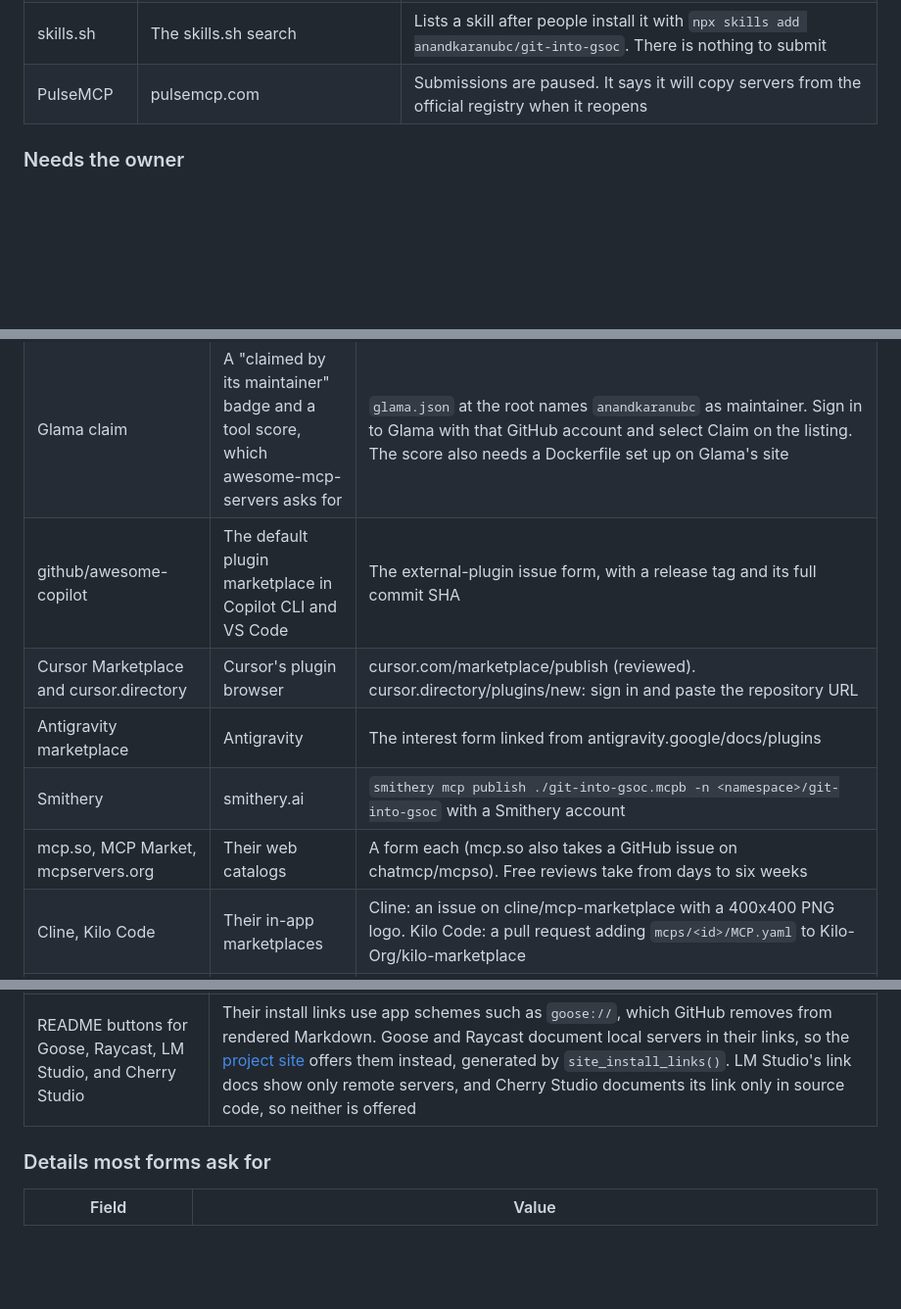
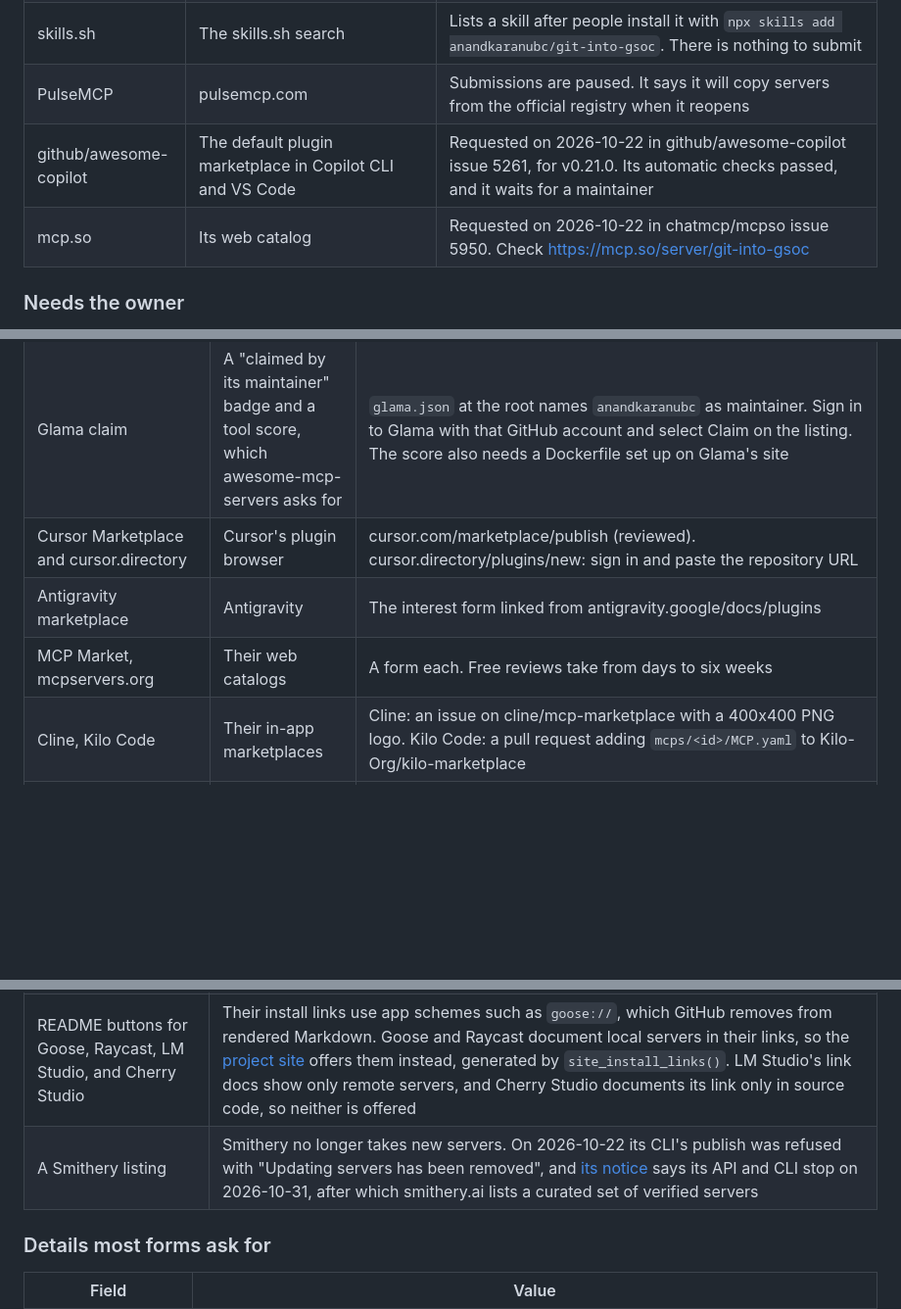
Before and after one commit to Golden007-prog/git-into-gsoc, a Markdown page: docs/distribution.md, 3 parts joined by grey strips. Shown at 98% size. Drawn GitHub-style; blank space fills up the shorter version.

Commit message:
docs(distribution): Smithery takes no new servers, and two listing requests are filed (#335)
Updates the listing tables in `docs/distribution.md`. One file, docs
only.

- **Smithery** moves from "Needs the owner" to "Looked at, not adopted".
On 2026-10-22 a publish from Smithery's CLI (4.11.1, its newest) was
refused with "Updating servers has been removed". Smithery's notice at
smithery.ai/future says its API and CLI stop on 2026-10-31, and the site
then lists a curated set of verified servers. Nothing was published.
- **awesome-copilot** and **mcp.so** move to "Waiting on someone else",
because both requests are filed. The table names them in words, the same
way it names the GitHub MCP registry discussion.

Checks: `ruff check`, `ruff format --check`, `mypy src`, and the full
`pytest` suite pass on this branch.

```diff
--- a/docs/distribution.md
+++ b/docs/distribution.md
@@ -70,6 +70,8 @@ Checked on 2026-10-22. Listings change without notice, so re-check before relyin
 | Gemini CLI extension gallery | geminicli.com/extensions | The repository meets all three rules (public, the `gemini-cli-extension` topic, `gemini-extension.json` at the root). The gallery file was last rebuilt on 2026-10-16, before the topic was added. Check https://geminicli.com/extensions.json for `anandkaranubc/git-into-gsoc` |
 | skills.sh | The skills.sh search | Lists a skill after people install it with `npx skills add anandkaranubc/git-into-gsoc`. There is nothing to submit |
 | PulseMCP | pulsemcp.com | Submissions are paused. It says it will copy servers from the official registry when it reopens |
+| github/awesome-copilot | The default plugin marketplace in Copilot CLI and VS Code | Requested on 2026-10-22 in github/awesome-copilot issue 5261, for v0.21.0. Its automatic checks passed, and it waits for a maintainer |
+| mcp.so | Its web catalog | Requested on 2026-10-22 in chatmcp/mcpso issue 5950. Check https://mcp.so/server/git-into-gsoc |
 
 ### Needs the owner
 
@@ -79,11 +81,9 @@ Each needs the repository owner's account or decision, and most are reviewed by
 |---|---|---|
 | Anthropic plugin directory | Claude Code's built-in marketplace, so `claude plugin install git-into-gsoc` works with no `--marketplace`; also claude.ai and Cowork | Submit at claude.ai/directory/manage. Anthropic's [publishing page](https://claude.com/docs/directory/publish) says this needs a paid plan, a person reviews each new listing, and local servers are accepted only inside a plugin, not as an MCP bundle. `claude plugin validate . --profile directory` passes, and CI runs it. The README lists the network destinations under "Where the results come from" and in [sources](sources.md). Run the portal's Validate first. By Anthropic's [pre-submission checklist](https://claude.com/docs/plugins/pre-submission-checklist), expect a reviewer hold, not a refusal, for two data files over 256 KiB (`src/git_into_gsoc/data/official_orgs.json` and `org_signals.json`), `brand/favicon/favicon.ico`, the `uvx` launcher, and a GitHub token read from the environment. The same checklist blocks an unpinned `uvx` launcher. Whether it counts `uvx --from ${CLAUDE_PLUGIN_ROOT}` as unpinned is unknown: the local validator does not check launchers (tried on 2026-10-22 with pinned and unpinned `npx` and `uvx`, and it reported the same for all). If Validate reports "Unpinned uvx launcher", the plugin needs another way to start the server, such as `uv run --frozen` with a committed `uv.lock` |
 | Glama claim | A "claimed by its maintainer" badge and a tool score, which awesome-mcp-servers asks for | `glama.json` at the root names `anandkaranubc` as maintainer. Sign in to Glama with that GitHub account and select Claim on the listing. The score also needs a Dockerfile set up on Glama's site |
-| github/awesome-copilot | The default plugin marketplace in Copilot CLI and VS Code | The external-plugin issue form, with a release tag and its full commit SHA |
 | Cursor Marketplace and cursor.directory | Cursor's plugin browser | cursor.com/marketplace/publish (reviewed). cursor.directory/plugins/new: sign in and paste the repository URL |
 | Antigravity marketplace | Antigravity | The interest form linked from antigravity.google/docs/plugins |
-| Smithery | smithery.ai | `smithery mcp publish ./git-into-gsoc.mcpb -n <namespace>/git-into-gsoc` with a Smithery account |
-| mcp.so, MCP Market, mcpservers.org | Their web catalogs | A form each (mcp.so also takes a GitHub issue on chatmcp/mcpso). Free reviews take from days to six weeks |
+| MCP Market, mcpservers.org | Their web catalogs | A form each. Free reviews take from days to six weeks |
 | Cline, Kilo Code | Their in-app marketplaces | Cline: an issue on cline/mcp-marketplace with a 400x400 PNG logo. Kilo Code: a pull request adding `mcps/<id>/MCP.yaml` to Kilo-Org/kilo-marketplace |
 | punkpeye/awesome-mcp-servers | A long-running list many people read | A pull request under Education. Its bot asks for a Glama listing that passes Glama's checks, so claim Glama first |
 | Codex plugin directory | Codex and ChatGPT | Not open to this project: local MCP servers are accepted only from approved partners |
@@ -97,6 +97,7 @@ Each needs the repository owner's account or decision, and most are reviewed by
 | The Agent Plugins 1.0.0 root `plugin.json` | Codex, Cursor, Copilot, VS Code, and Antigravity read it, but every one of them already installs the current manifests, and Cursor expects a different folder variable (`${CURSOR_PLUGIN_ROOT}`). Revisit when an assistant stops reading the current formats; the weekly Agents run would show it |
 | A Dockerfile for Docker's MCP catalog | The server saves progress to a file on the person's computer, which a throwaway container would lose, and an image is one more thing to keep updated |
 | README buttons for Goose, Raycast, LM Studio, and Cherry Studio | Their install links use app schemes such as `goose://`, which GitHub removes from rendered Markdown. Goose and Raycast document local servers in their links, so the [project site](https://anandkaranubc.github.io/git-into-gsoc/) offers them instead, generated by `site_install_links()`. LM Studio's link docs show only remote servers, and Cherry Studio documents its link only in source code, so neither is offered |
+| A Smithery listing | Smithery no longer takes new servers. On 2026-10-22 its CLI's publish was refused with "Updating servers has been removed", and [its notice](https://smithery.ai/future) says its API and CLI stop on 2026-10-31, after which smithery.ai lists a curated set of verified servers |
 
 ### Details most forms ask for
 
```
